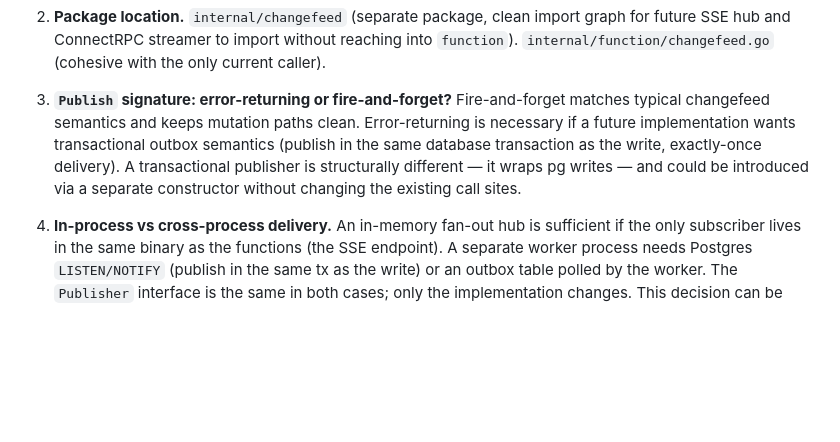
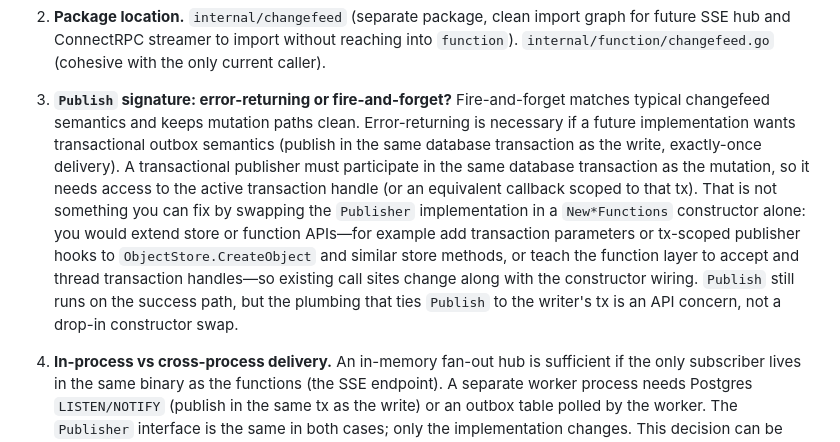
Before and after one commit to the-Drunken-coder/ATLAS2, a Markdown page: docs/vertical-slice-1/CHANGEFEED-HOOK.md, the part around the change. Drawn GitHub-style; blank space fills up the shorter version.

Commit message:
Enhance documentation on `Publish` signature and transactional publisher requirements in CHANGEFEED-HOOK.md. Clarified the need for transaction handle access and implications for API design.

```diff
--- a/docs/vertical-slice-1/CHANGEFEED-HOOK.md
+++ b/docs/vertical-slice-1/CHANGEFEED-HOOK.md
@@ -62,7 +62,7 @@ These will need answers when (or if) the seam lands:
 
 3. **`Publish` signature: error-returning or fire-and-forget?**
    Fire-and-forget matches typical changefeed semantics and keeps mutation paths clean.
-   Error-returning is necessary if a future implementation wants transactional outbox semantics (publish in the same database transaction as the write, exactly-once delivery). A transactional publisher is structurally different — it wraps pg writes — and could be introduced via a separate constructor without changing the existing call sites.
+   Error-returning is necessary if a future implementation wants transactional outbox semantics (publish in the same database transaction as the write, exactly-once delivery). A transactional publisher must participate in the same database transaction as the mutation, so it needs access to the active transaction handle (or an equivalent callback scoped to that tx). That is not something you can fix by swapping the `Publisher` implementation in a `New*Functions` constructor alone: you would extend store or function APIs—for example add transaction parameters or tx-scoped publisher hooks to `ObjectStore.CreateObject` and similar store methods, or teach the function layer to accept and thread transaction handles—so existing call sites change along with the constructor wiring. `Publish` still runs on the success path, but the plumbing that ties `Publish` to the writer's tx is an API concern, not a drop-in constructor swap.
 
 4. **In-process vs cross-process delivery.**
    An in-memory fan-out hub is sufficient if the only subscriber lives in the same binary as the functions (the SSE endpoint).
```
